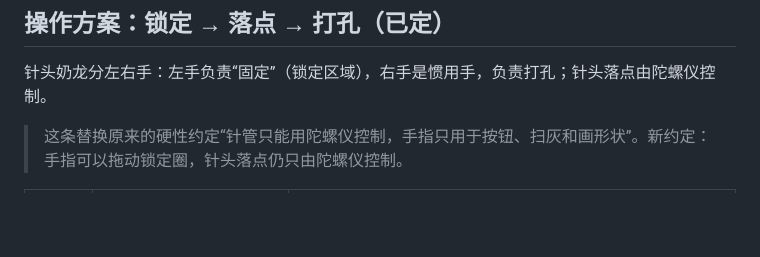
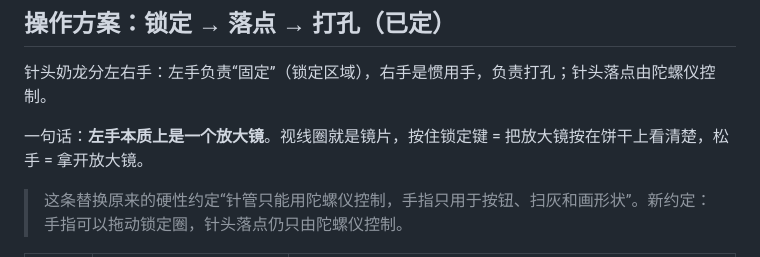
Before and after one commit to Leery-89/soda-punch, a Markdown page: GAMEPLAY.md, the part around the change. Rendered like a GitHub page; blank space fills up the shorter version.

Commit message:
GAMEPLAY.md: frame left hand as a magnifier
Co-Authored-By: Claude Opus 5.5 (1M context) <noreply@anthropic.com>
Claude-Session: https://claude.ai/code/session_01VkKNLM3PBSXcGLGBvMrhfv

```diff
--- a/GAMEPLAY.md
+++ b/GAMEPLAY.md
@@ -5,6 +5,8 @@
 ## 操作方案：锁定 → 落点 → 打孔（已定）
 
 针头奶龙分左右手：左手负责“固定”（锁定区域），右手是惯用手，负责打孔；针头落点由陀螺仪控制。
+
+一句话：**左手本质上是一个放大镜**。视线圈就是镜片，按住锁定键 = 把放大镜按在饼干上看清楚，松手 = 拿开放大镜。
 
 > 这条替换原来的硬性约定“针管只能用陀螺仪控制，手指只用于按钮、扫灰和画形状”。新约定：手指可以拖动锁定圈，针头落点仍只由陀螺仪控制。
 
```
